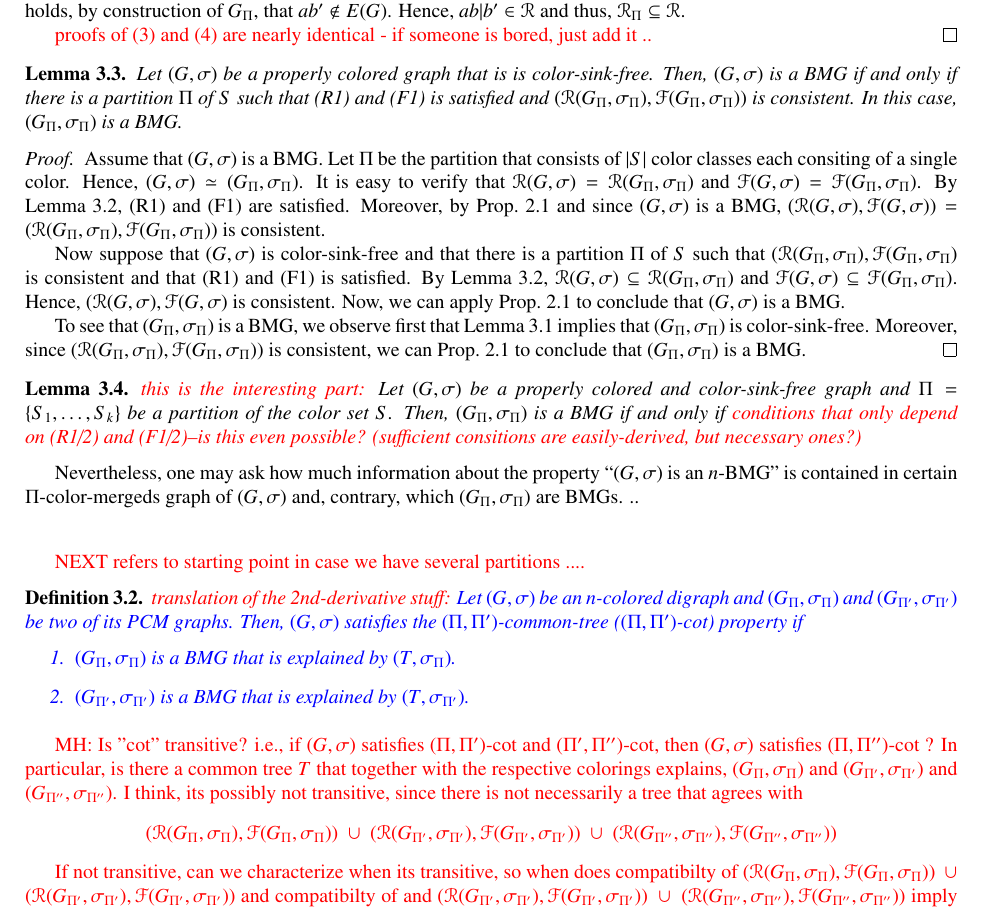
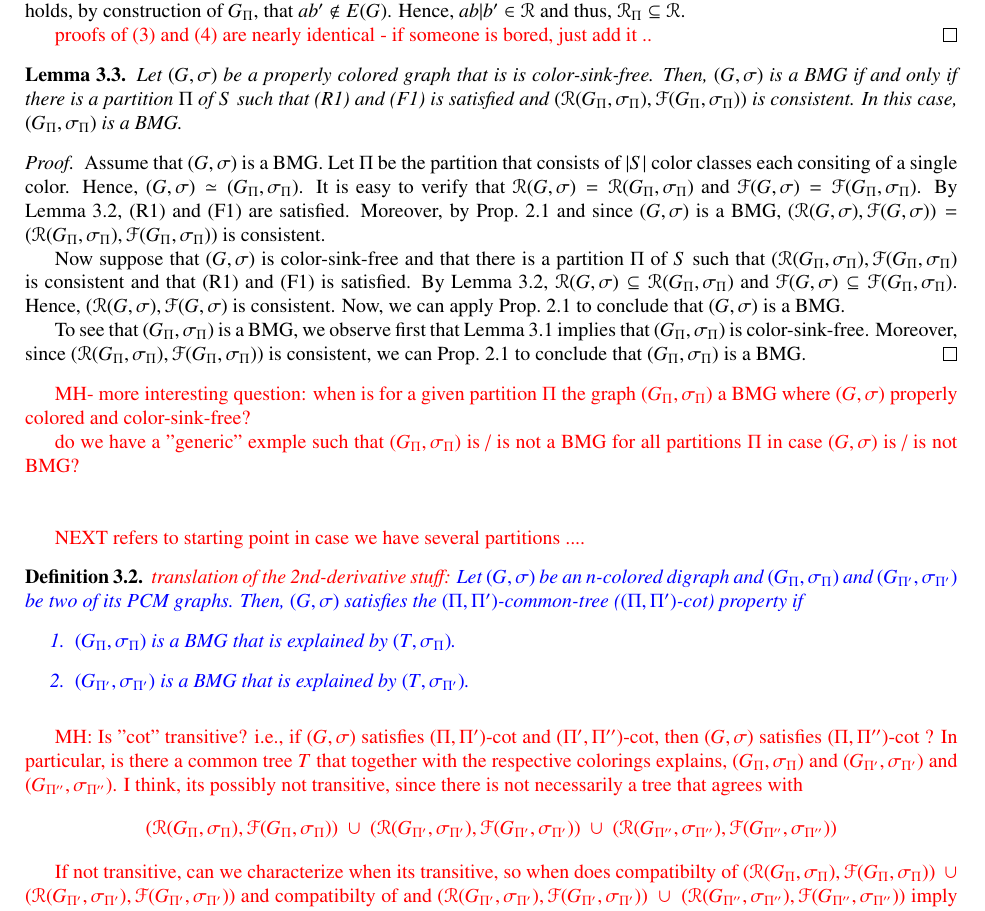
Before and after one commit to ackorchmaros/3BMG-color-merging, a LaTeX paper (nBMG-colormerge.tex): part of page 4 of 5, cut so that both start at the same text. Compiled offline with pdfLaTeX.

Commit message:
further stuff

```diff
--- a/nBMG-colormerge.tex
+++ b/nBMG-colormerge.tex
@@ -493,7 +493,7 @@ to obtain the color-sink-free graph $(G_{\Pi},\sigma_{\Pi})$.
 %\end{proof}
 
 
-\begin{lemma}
+\begin{lemma}\label{BMG-R1F1}
     Let $(G,\sigma)$ be a properly colored graph that is  is color-sink-free.
 	Then, $(G,\sigma)$ is a BMG if and only if
 	there is a partition $\Pi$ of $S$ such that (R1) and (F1) is satisfied
@@ -529,27 +529,61 @@ to obtain the color-sink-free graph $(G_{\Pi},\sigma_{\Pi})$.
 	\ref{prop:BMG-triple-charac} to conclude that $(G_\Pi,\sigma_\Pi)$ is a BMG.
 \end{proof}
 
-\begin{lemma}\TODO{this is the interesting part:}
-	Let $(G,\sigma)$ be a properly colored and color-sink-free graph and $\Pi =  \{S_1,\dots,S_k\}$
-	be a partition of the color set $S$.
-	Then,
-	 $(G_\Pi,\sigma_\Pi)$ is a BMG if and	only if
-	 \TODO{conditions that only depend on (R1/2) and (F1/2)--is this even possible?
-	 	(sufficient consitions are easily-derived, but necessary ones?)
-	 	}
 
-%	Moreover, $(G_\Pi,\sigma_\Pi)$ is a BMG if and
-%	only if (R2) and (F2) is satisfied and
-%	$(\mathscr{R}(G,\sigma), \mathscr{F}(G,\sigma)$ is consistent.
-
-\end{lemma}
+%\begin{lemma}
+%Let $(G,\sigma)$ be a properly colored and color-sink-free graph.
+%Then there is is a partition $\Pi$ of $S$ such that
+% $(G_\Pi,\sigma_\Pi)$ is a BMG if and only if
+% (R2) and (F2) is satisfied
+%  and $(\mathscr{R}(G,\sigma), \mathscr{F}(G,\sigma))$
+%	is consistent.
+%	\TODO{(equivalent to ? $(G_\Pi,\sigma_\Pi)$ is a BMG and (R2,F2) ?? )}
+%%	In this case, $(G_\Pi,\sigma_\Pi)$ is a BMG.
+%\end{lemma}
+%\begin{proof}
+%	For the \emph{if} direction, consistency of
+%	$(\mathscr{R}(G,\sigma), \mathscr{F}(G,\sigma))$ and
+%	color-sink-freeness of the properly-colored graph $(G,\sigma)$ together
+%	with Prop.\ \ref{prop:BMG-triple-charac} implies that
+%	$(G,\sigma)$ is a BMG.
+%	Now, we can choose the partition $\Pi$ that consists
+%	of $|S|$ color classes each consiting of a single color.
+%	By the same arguments, as in the first part of the proof
+%	of Lemma \ref{BMG-R1F1}, we can conclude that
+%	$(G_\Pi,\sigma_\Pi)$ is a BMG.
+%
+%	Assume now that there is a partition $\Pi$ of $S$ such that
+%	$(G_\Pi,\sigma_\Pi)$ is a BMG.
+%\end{proof}
 
 
+%\begin{lemma}\TODO{this is the interesting part:}
+%	Let $(G,\sigma)$ be a properly colored and color-sink-free graph and $\Pi =  \{S_1,\dots,S_k\}$
+%	be a partition of the color set $S$.
+%	Then,
+%	 $(G_\Pi,\sigma_\Pi)$ is a BMG if and	only if
+%	 \TODO{conditions that only depend on (R1/2) and (F1/2)--is this even possible?
+%	 	(sufficient consitions are easily-derived, but necessary ones?)
+%	 	}
+%
+%%	Moreover, $(G_\Pi,\sigma_\Pi)$ is a BMG if and
+%%	only if (R2) and (F2) is satisfied and
+%%	$(\mathscr{R}(G,\sigma), \mathscr{F}(G,\sigma)$ is consistent.
 
-Nevertheless, one may ask how much information about the property
-``$(G,\sigma)$ is an  $n$-BMG'' is contained in certain
-$\Pi$-color-mergeds graph of $(G,\sigma)$ and, contrary, which
-$(G_{\Pi},\sigma_{\Pi})$ are BMGs. ..
+%\end{lemma}
+
+\TODO{MH- more interesting question: when is for a given partition $\Pi$ the graph $(G_\Pi,\sigma_\Pi)$ a BMG
+where $(G,\sigma)$ properly colored and color-sink-free?
+ }
+
+\TODO{do we have a "generic" exmple such that  $(G_\Pi,\sigma_\Pi)$ is / is not a BMG
+for all partitions $\Pi$ in case $(G,\sigma)$ is / is not BMG? }
+
+
+%Nevertheless, one may ask how much information about the property
+%``$(G,\sigma)$ is an  $n$-BMG'' is contained in certain
+%$\Pi$-color-mergeds graph of $(G,\sigma)$ and, contrary, which
+%$(G_{\Pi},\sigma_{\Pi})$ are BMGs. ..
 
 
 
```
